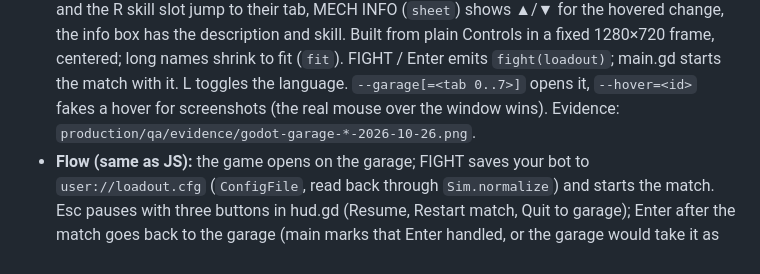
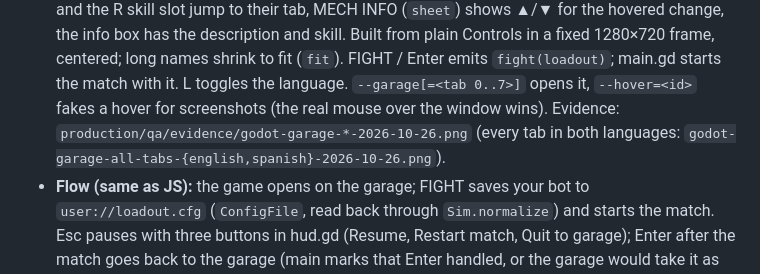
Before and after one commit to Vegm92/mech-duel, a Markdown page: CLAUDE.md, the part around the change. Drawn GitHub-style.

Commit message:
docs(godot): garage notes and every-tab evidence in both languages
Points the Garage notes at the all-tabs screenshots (English and
Spanish), taken after the flow change. Text for the garage, pause
buttons and match end already landed in en and es with the code
that uses it.

Story: Godot garage, step 4 of 4 (text, screenshots, docs).
Evidence: production/qa/evidence/godot-garage-all-tabs-english-2026-10-26.png,
production/qa/evidence/godot-garage-all-tabs-spanish-2026-10-26.png

Co-Authored-By: Claude Opus 5.5 <noreply@anthropic.com>

```diff
--- a/CLAUDE.md
+++ b/CLAUDE.md
@@ -76,7 +76,8 @@ $G --headless --path godot -s res://tests/garage_parts_test.gd  # parts build al
   plain Controls in a fixed 1280×720 frame, centered; long names shrink to fit (`fit`). FIGHT /
   Enter emits `fight(loadout)`; main.gd starts the match with it. L toggles the language.
   `--garage[=<tab 0..7>]` opens it, `--hover=<id>` fakes a hover for screenshots (the real
-  mouse over the window wins). Evidence: `production/qa/evidence/godot-garage-*-2026-10-26.png`.
+  mouse over the window wins). Evidence: `production/qa/evidence/godot-garage-*-2026-10-26.png`
+  (every tab in both languages: `godot-garage-all-tabs-{english,spanish}-2026-10-26.png`).
 - **Flow (same as JS):** the game opens on the garage; FIGHT saves your bot to
   `user://loadout.cfg` (`ConfigFile`, read back through `Sim.normalize`) and starts the match.
   Esc pauses with three buttons in hud.gd (Resume, Restart match, Quit to garage); Enter after
```
